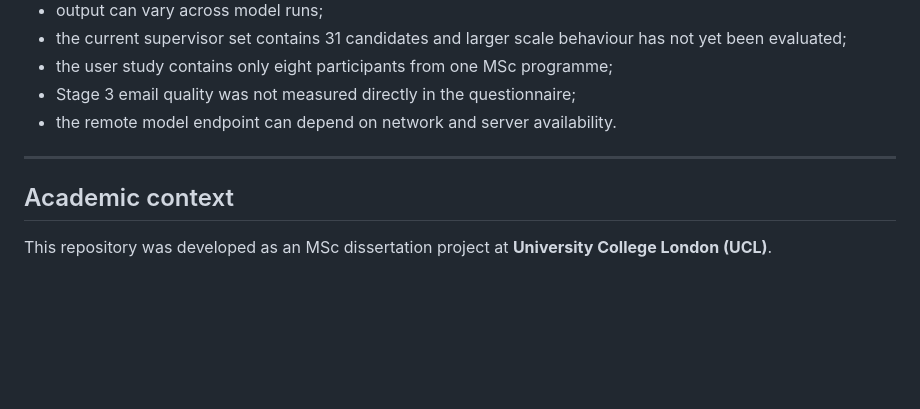
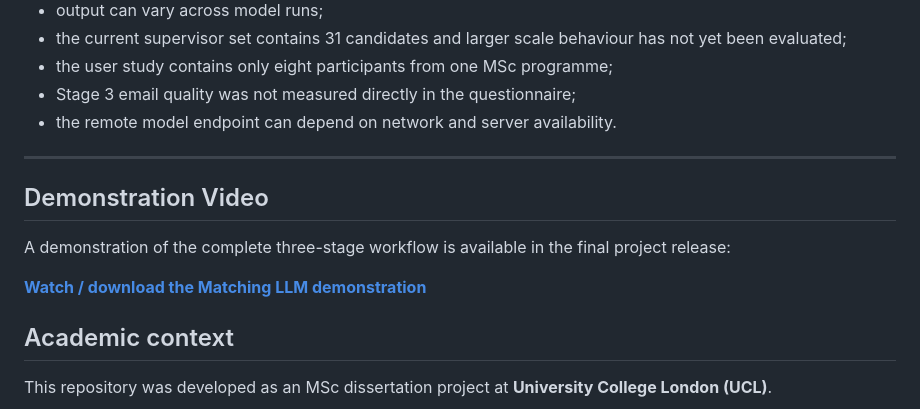
Before and after one commit to YuchenXiang648/matching_llm, a Markdown page: README.md, the part around the change. Drawn GitHub-style; blank space fills up the shorter version.

Commit message:
Add demonstration video section to README
Added a section for a demonstration video link in the README.

```diff
--- a/README.md
+++ b/README.md
@@ -607,6 +607,12 @@ The current implementation has several important boundaries:
 
 ---
 
+## Demonstration Video
+
+A demonstration of the complete three-stage workflow is available in the final project release:
+
+**[Watch / download the Matching LLM demonstration](https://github.com/YuchenXiang648/matching_llm/releases/tag/v1.0-final)**
+
 ## Academic context
 
 This repository was developed as an MSc dissertation project at **University College London (UCL)**.
```
